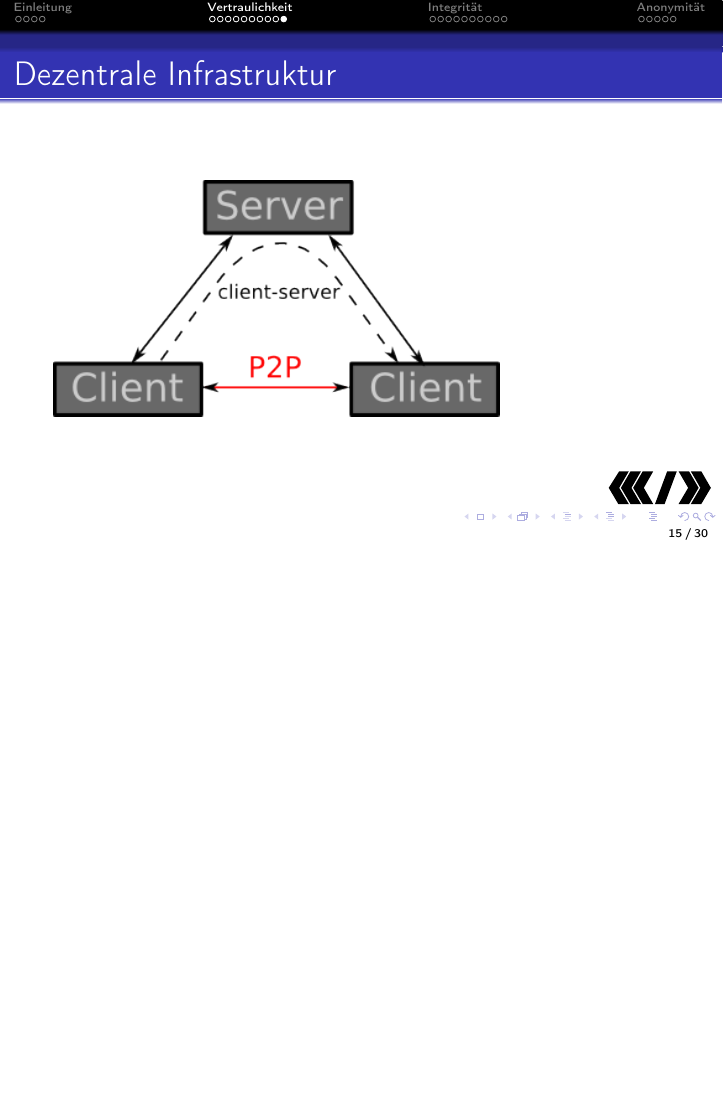
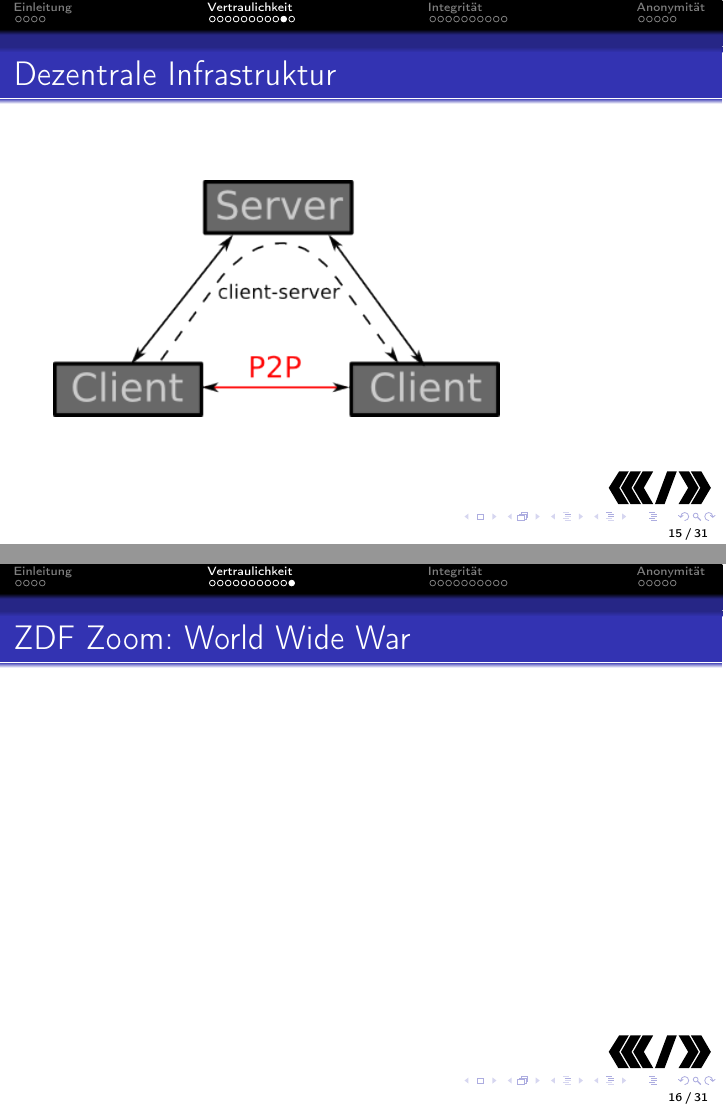
Before and after one commit to c3d2/cms-meissen, LaTeX slides (src/slides.tex): page 43 of 62 before the commit and pages 44 and 45 of 64 after it, the two joined at a grey line, the shorter picture padded with empty space. Compiled offline with pdfLaTeX.

Commit message:
Minor tweaks

```diff
--- a/src/slides.tex
+++ b/src/slides.tex
@@ -138,12 +138,16 @@
 
 \begin{frame}
     \frametitle{Dezentrale Infrastruktur}
-    \includegraphics[height=0.5\textheight]{img/xmpp1.png}
+    \includegraphics[height=0.5\textheight]{img/xmpp1.png}<2->
 \end{frame}
 
 \begin{frame}
     \frametitle{Dezentrale Infrastruktur}
     \includegraphics[height=0.5\textheight]{img/client-server-graph.png}
+\end{frame}
+
+\begin{frame}
+    \frametitle{ZDF Zoom: World Wide War}
 \end{frame}
 
 \section{Integrität}
```
Also changed, not shown: src/slides.tex (1 more changed lines).
